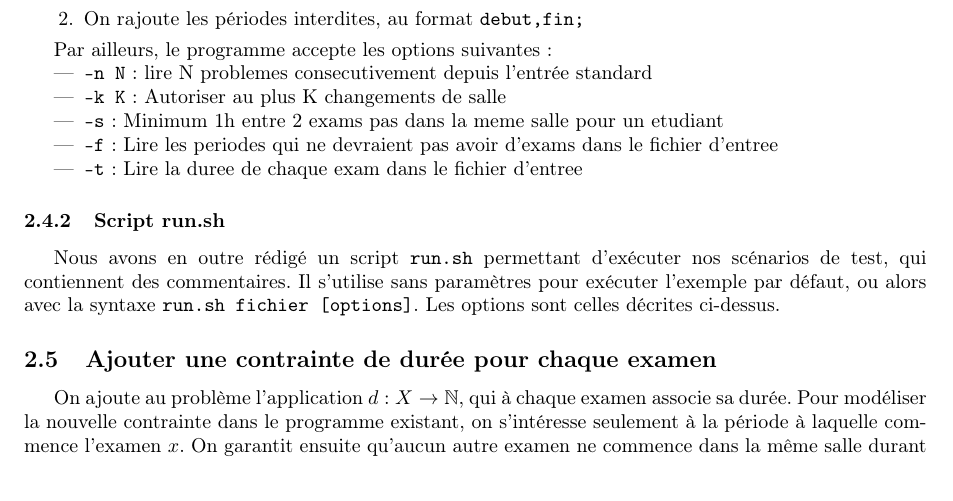
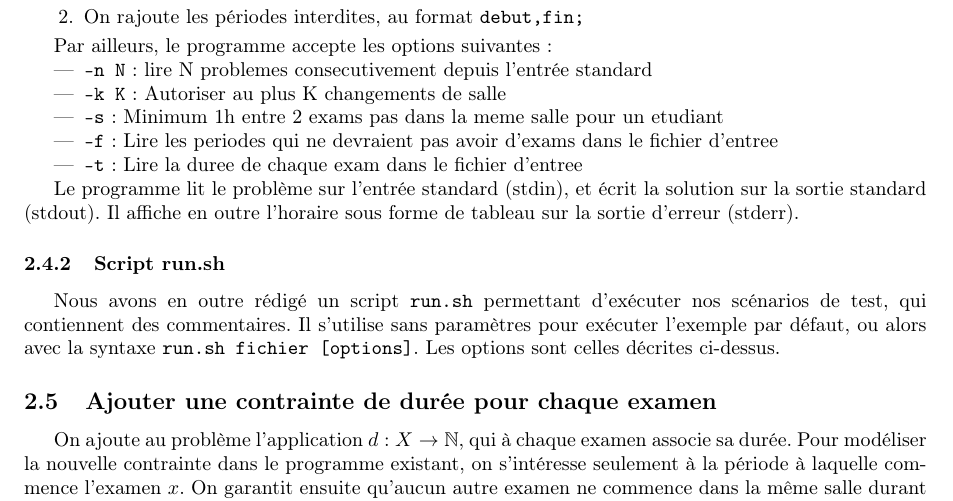
Before and after one commit to titouanc/infofofofond, a LaTeX document (report/main.tex): part of page 3 of 4, cut so that both start at the same text. Compiled offline with pdfLaTeX.

Commit message:
[add] I/O doc

```diff
--- a/report/main.tex
+++ b/report/main.tex
@@ -122,6 +122,10 @@ Par ailleurs, le programme accepte les options suivantes:
   \item \texttt{-t  }: Lire la duree de chaque exam dans le fichier d'entree
 \end{itemize}
 
+Le programme lit le problème sur l'entrée standard (stdin), et écrit la solution
+sur la sortie standard (stdout). Il affiche en outre l'horaire sous forme de tableau
+sur la sortie d'erreur (stderr).
+
 \subsubsection{Script run.sh}
 Nous avons en outre rédigé un script \texttt{run.sh} permettant d'exécuter nos
 scénarios de test, qui contiennent des commentaires. Il s'utilise sans paramètres
```
Also changed, not shown: 1 other file.
